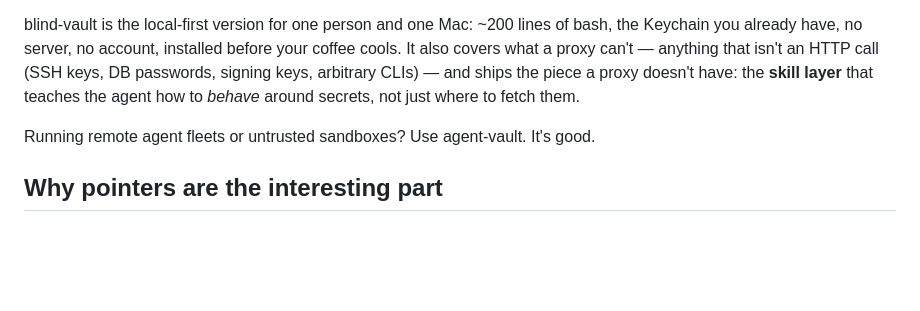
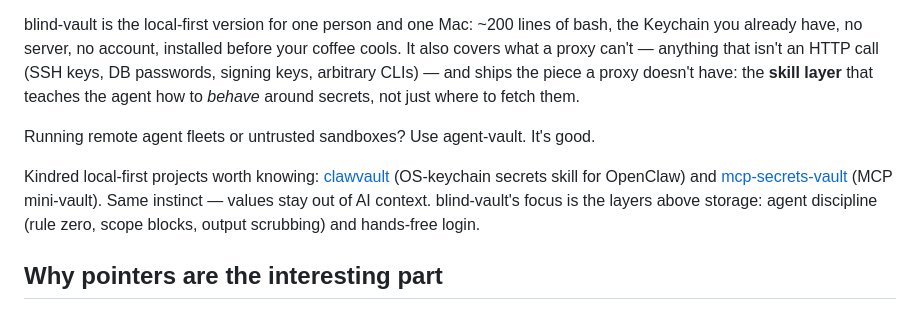
Before and after one commit to Bsk0407/blind-vault, a Markdown page: README.md, the part around the change. Drawn GitHub-style; blank space fills up the shorter version.

Commit message:
docs: credit kindred prior art (clawvault, mcp-secrets-vault)
Co-Authored-By: Claude Fable 5 <noreply@anthropic.com>

```diff
--- a/README.md
+++ b/README.md
@@ -187,6 +187,8 @@ blind-vault is the local-first version for one person and one Mac: ~200 lines of
 
 Running remote agent fleets or untrusted sandboxes? Use agent-vault. It's good.
 
+Kindred local-first projects worth knowing: [clawvault](https://github.com/KHAEntertainment/clawvault) (OS-keychain secrets skill for OpenClaw) and [mcp-secrets-vault](https://github.com/RachidChabane/mcp-secrets-vault) (MCP mini-vault). Same instinct — values stay out of AI context. blind-vault's focus is the layers above storage: agent discipline (rule zero, scope blocks, output scrubbing) and hands-free login.
+
 ## Why pointers are the interesting part
 
 The manifest is a tiny example of a bigger idea: **an agent's memory of you should be a structured, owned, inspectable file — where sensitive values are references, not contents.** The agent remembers *that* you have a Stripe key, *what* it's for, *when* it was last used. That's the useful memory. The value is the one thing it never needs.
```
